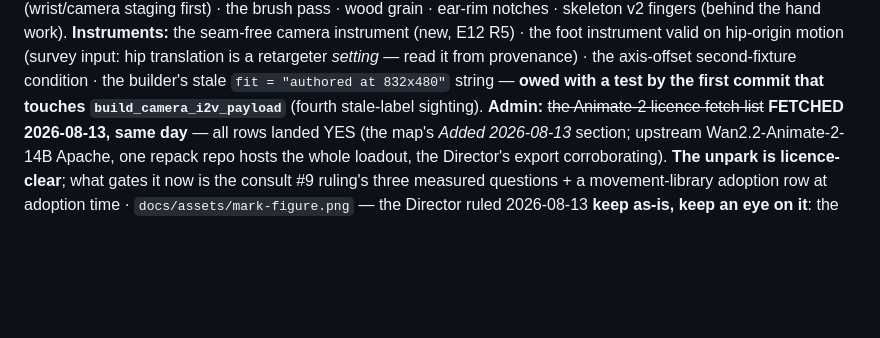
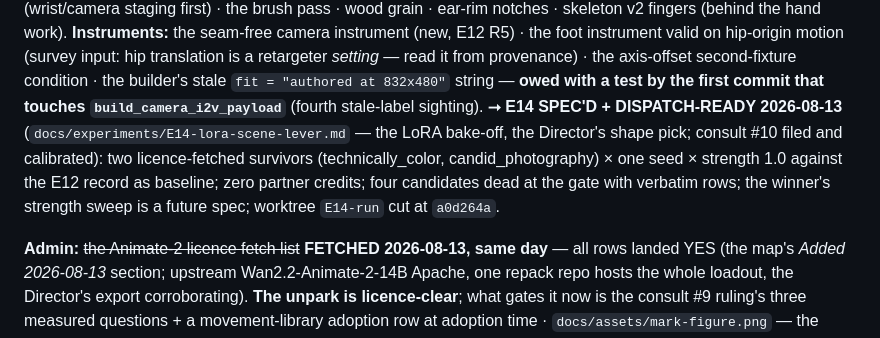
Before and after one commit to mcp-tool-shop-org/armature, a Markdown page: HANDOFF.md, the part around the change. Drawn GitHub-style; blank space fills up the shorter version.

Commit message:
The handoff carries E14 for the next seat: dispatch-ready, two survivors, worktree cut, the sweep deliberately deferred.
Co-Authored-By: Claude Fable 5 <noreply@anthropic.com>

```diff
--- a/HANDOFF.md
+++ b/HANDOFF.md
@@ -134,6 +134,13 @@ valid on hip-origin motion (survey input: hip translation is a retargeter *setti
 read it from provenance) · the axis-offset second-fixture condition · the builder's
 stale `fit = "authored at 832x480"` string — **owed with a test by the first commit
 that touches `build_camera_i2v_payload`** (fourth stale-label sighting).
+**⭢ E14 SPEC'D + DISPATCH-READY 2026-08-13** (`docs/experiments/E14-lora-scene-lever.md`
+— the LoRA bake-off, the Director's shape pick; consult #10 filed and calibrated): two
+licence-fetched survivors (technically_color, candid_photography) × one seed ×
+strength 1.0 against the E12 record as baseline; zero partner credits; four candidates
+dead at the gate with verbatim rows; the winner's strength sweep is a future spec;
+worktree `E14-run` cut at `a0d264a`.
+
 **Admin:** ~~the Animate-2 licence fetch list~~ **FETCHED 2026-08-13, same day** — all
 rows landed YES (the map's *Added 2026-08-13* section; upstream Wan2.2-Animate-2-14B
 Apache, one repack repo hosts the whole loadout, the Director's export corroborating).
```
